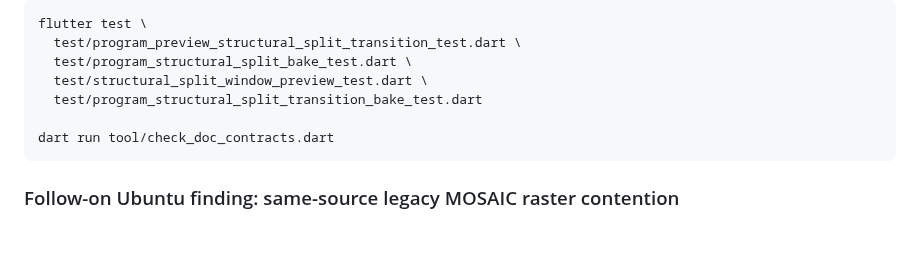
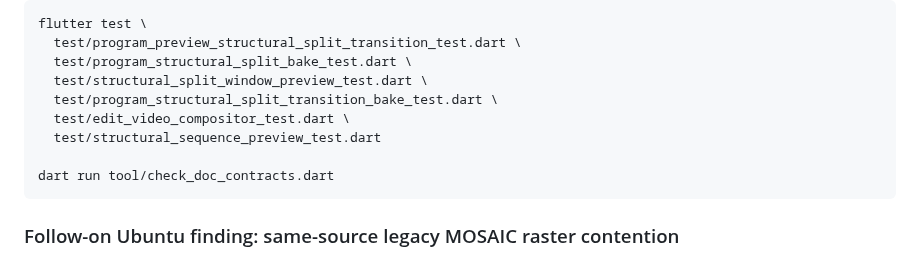
Before and after one commit to nathanfx330/R3nder-Pro, a Markdown page: docs/MOSAIC_TWO_WINDOW_COMPARISON.md, the part around the change. Rendered like a GitHub page; blank space fills up the shorter version.

Commit message:
Expand preview readiness verification gate

````diff
--- a/docs/MOSAIC_TWO_WINDOW_COMPARISON.md
+++ b/docs/MOSAIC_TWO_WINDOW_COMPARISON.md
@@ -785,7 +785,9 @@ flutter test \
   test/program_preview_structural_split_transition_test.dart \
   test/program_structural_split_bake_test.dart \
   test/structural_split_window_preview_test.dart \
-  test/program_structural_split_transition_bake_test.dart
+  test/program_structural_split_transition_bake_test.dart \
+  test/edit_video_compositor_test.dart \
+  test/structural_sequence_preview_test.dart
 
 dart run tool/check_doc_contracts.dart
 ```
````
